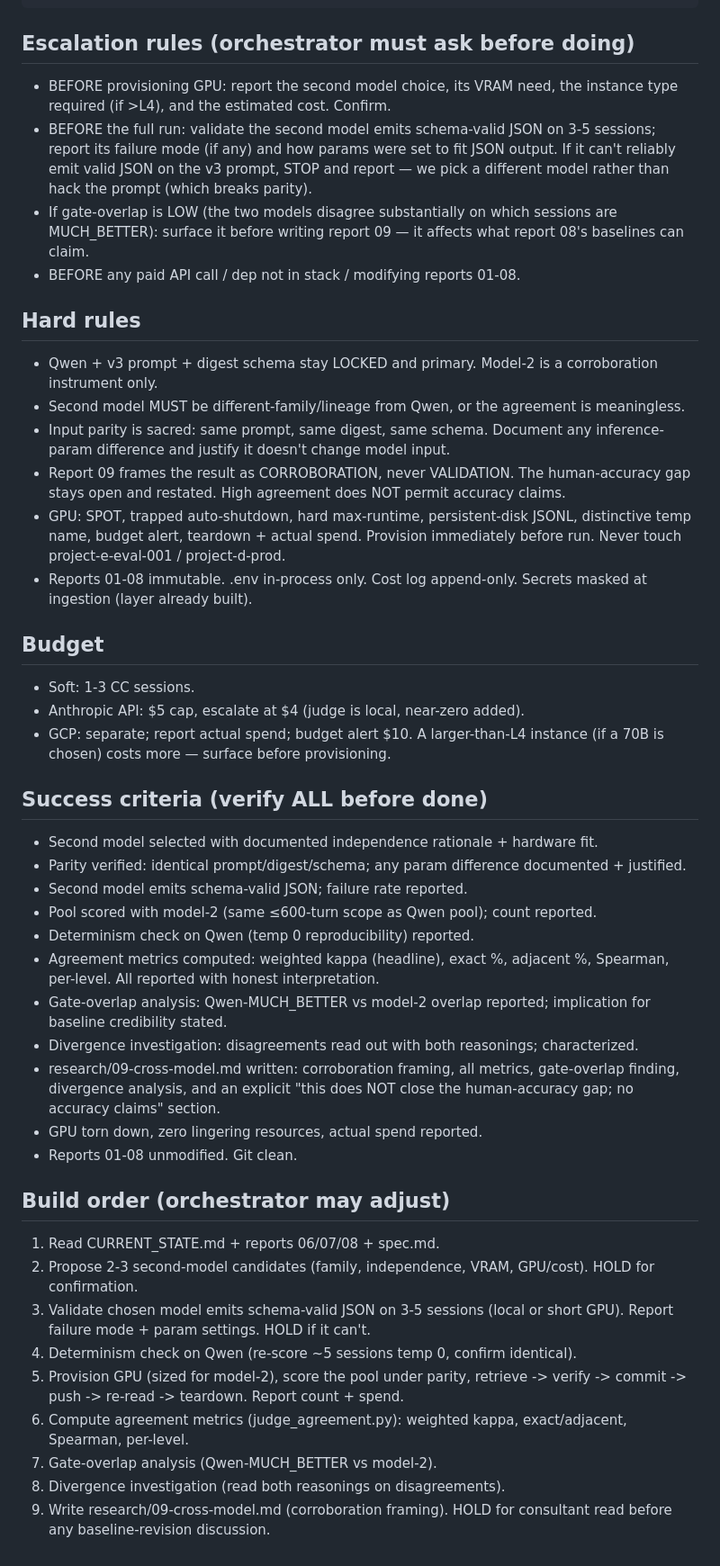
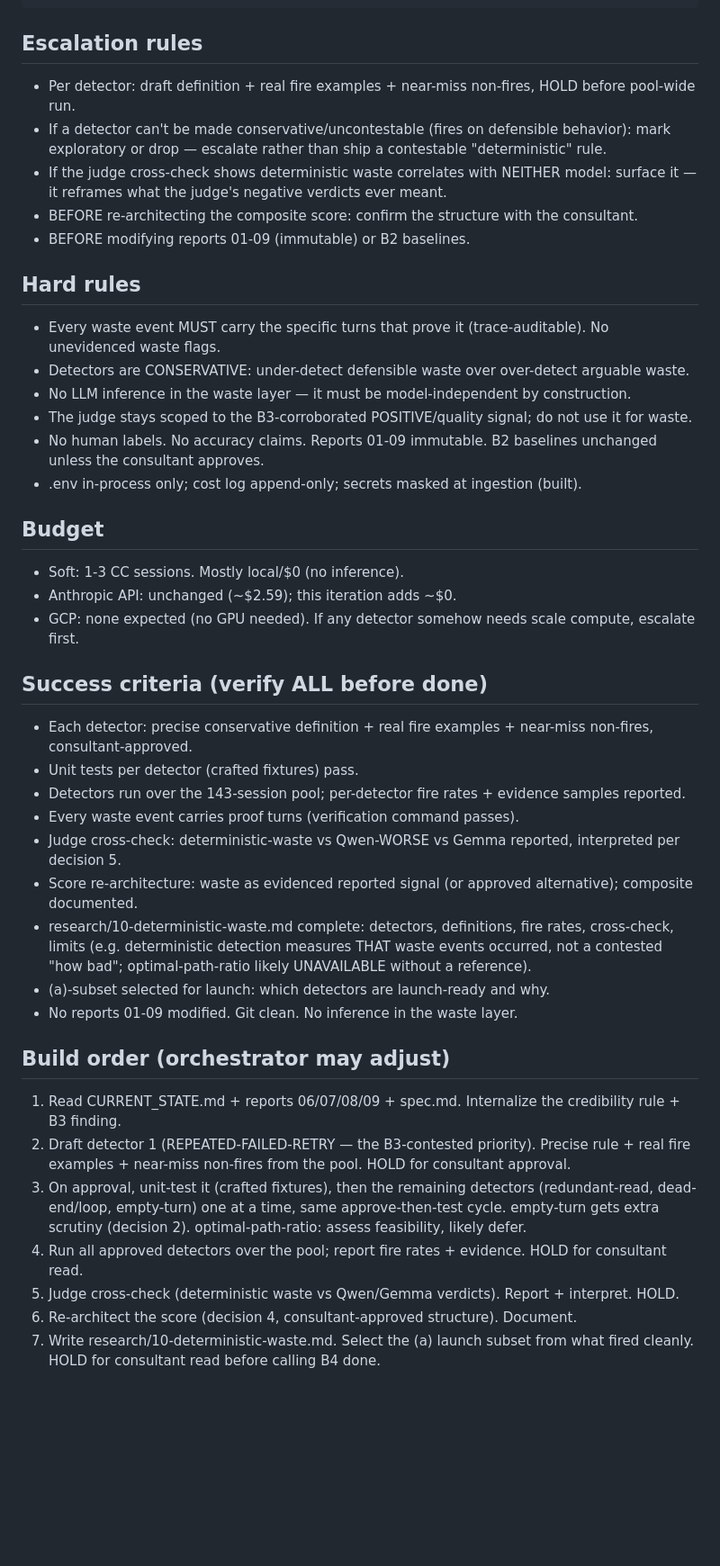
Before and after one commit to gaurav-gandhi-2411/token-efficiency-scorer, a Markdown page: spec.md, the part around one of its changes. Shown at 90% size. Drawn GitHub-style; blank space fills up the shorter version.

Commit message:
docs: B4 spec - deterministic waste detection layer

````diff
--- a/spec.md
+++ b/spec.md
@@ -78,45 +92,42 @@ research/
   required: true
 ```
 
-## Escalation rules (orchestrator must ask before doing)
-- BEFORE provisioning GPU: report the second model choice, its VRAM need, the instance type required (if >L4), and the estimated cost. Confirm.
-- BEFORE the full run: validate the second model emits schema-valid JSON on 3-5 sessions; report its failure mode (if any) and how params were set to fit JSON output. If it can't reliably emit valid JSON on the v3 prompt, STOP and report — we pick a different model rather than hack the prompt (which breaks parity).
-- If gate-overlap is LOW (the two models disagree substantially on which sessions are MUCH_BETTER): surface it before writing report 09 — it affects what report 08's baselines can claim.
-- BEFORE any paid API call / dep not in stack / modifying reports 01-08.
+## Escalation rules
+- Per detector: draft definition + real fire examples + near-miss non-fires, HOLD before pool-wide run.
+- If a detector can't be made conservative/uncontestable (fires on defensible behavior): mark exploratory or drop — escalate rather than ship a contestable "deterministic" rule.
+- If the judge cross-check shows deterministic waste correlates with NEITHER model: surface it — it reframes what the judge's negative verdicts ever meant.
+- BEFORE re-architecting the composite score: confirm the structure with the consultant.
+- BEFORE modifying reports 01-09 (immutable) or B2 baselines.
 
 ## Hard rules
-- Qwen + v3 prompt + digest schema stay LOCKED and primary. Model-2 is a corroboration instrument only.
-- Second model MUST be different-family/lineage from Qwen, or the agreement is meaningless.
-- Input parity is sacred: same prompt, same digest, same schema. Document any inference-param difference and justify it doesn't change model input.
-- Report 09 frames the result as CORROBORATION, never VALIDATION. The human-accuracy gap stays open and restated. High agreement does NOT permit accuracy claims.
-- GPU: SPOT, trapped auto-shutdown, hard max-runtime, persistent-disk JSONL, distinctive temp name, budget alert, teardown + actual spend. Provision immediately before run. Never touch project-e-eval-001 / project-d-prod.
-- Reports 01-08 immutable. .env in-process only. Cost log append-only. Secrets masked at ingestion (layer already built).
+- Every waste event MUST carry the specific turns that prove it (trace-auditable). No unevidenced waste flags.
+- Detectors are CONSERVATIVE: under-detect defensible waste over over-detect arguable waste.
+- No LLM inference in the waste layer — it must be model-independent by construction.
+- The judge stays scoped to the B3-corroborated POSITIVE/quality signal; do not use it for waste.
+- No human labels. No accuracy claims. Reports 01-09 immutable. B2 baselines unchanged unless the consultant approves.
+- .env in-process only; cost log append-only; secrets masked at ingestion (built).
 
 ## Budget
-- Soft: 1-3 CC sessions.
-- Anthropic API: $5 cap, escalate at $4 (judge is local, near-zero added).
-- GCP: separate; report actual spend; budget alert $10. A larger-than-L4 instance (if a 70B is chosen) costs more — surface before provisioning.
+- Soft: 1-3 CC sessions. Mostly local/$0 (no inference).
+- Anthropic API: unchanged (~$2.59); this iteration adds ~$0.
+- GCP: none expected (no GPU needed). If any detector somehow needs scale compute, escalate first.
 
 ## Success criteria (verify ALL before done)
-- Second model selected with documented independence rationale + hardware fit.
-- Parity verified: identical prompt/digest/schema; any param difference documented + justified.
-- Second model emits schema-valid JSON; failure rate reported.
-- Pool scored with model-2 (same ≤600-turn scope as Qwen pool); count reported.
-- Determinism check on Qwen (temp 0 reproducibility) reported.
-- Agreement metrics computed: weighted kappa (headline), exact %, adjacent %, Spearman, per-level. All reported with honest interpretation.
-- Gate-overlap analysis: Qwen-MUCH_BETTER vs model-2 overlap reported; implication for baseline credibility stated.
-- Divergence investigation: disagreements read out with both reasonings; characterized.
-- research/09-cross-model.md written: corroboration framing, all metrics, gate-overlap finding, divergence analysis, and an explicit "this does NOT close the human-accuracy gap; no accuracy claims" section.
-- GPU torn down, zero lingering resources, actual spend reported.
-- Reports 01-08 unmodified. Git clean.
+- Each detector: precise conservative definition + real fire examples + near-miss non-fires, consultant-approved.
+- Unit tests per detector (crafted fixtures) pass.
+- Detectors run over the 143-session pool; per-detector fire rates + evidence samples reported.
+- Every waste event carries proof turns (verification command passes).
+- Judge cross-check: deterministic-waste vs Qwen-WORSE vs Gemma reported, interpreted per decision 5.
+- Score re-architecture: waste as evidenced reported signal (or approved alternative); composite documented.
+- research/10-deterministic-waste.md complete: detectors, definitions, fire rates, cross-check, limits (e.g. deterministic detection measures THAT waste events occurred, not a contested "how bad"; optimal-path-ratio likely UNAVAILABLE without a reference).
+- (a)-subset selected for launch: which detectors are launch-ready and why.
+- No reports 01-09 modified. Git clean. No inference in the waste layer.
 
 ## Build order (orchestrator may adjust)
-1. Read CURRENT_STATE.md + reports 06/07/08 + spec.md.
-2. Propose 2-3 second-model candidates (family, independence, VRAM, GPU/cost). HOLD for confirmation.
-3. Validate chosen model emits schema-valid JSON on 3-5 sessions (local or short GPU). Report failure mode + param settings. HOLD if it can't.
-4. Determinism check on Qwen (re-score ~5 sessions temp 0, confirm identical).
-5. Provision GPU (sized for model-2), score the pool under parity, retrieve -> verify -> commit -> push -> re-read -> teardown. Report count + spend.
-6. Compute agreement metrics (judge_agreement.py): weighted kappa, exact/adjacent, Spearman, per-level.
-7. Gate-overlap analysis (Qwen-MUCH_BETTER vs model-2).
-8. Divergence investigation (read both reasonings on disagreements).
-9. Write research/09-cross-model.md (corroboration framing). HOLD for consultant read before any baseline-revision discussion.
+1. Read CURRENT_STATE.md + reports 06/07/08/09 + spec.md. Internalize the credibility rule + B3 finding.
+2. Draft detector 1 (REPEATED-FAILED-RETRY — the B3-contested priority). Precise rule + real fire examples + near-miss non-fires from the pool. HOLD for consultant approval.
+3. On approval, unit-test it (crafted fixtures), then the remaining detectors (redundant-read, dead-end/loop, empty-turn) one at a time, same approve-then-test cycle. empty-turn gets extra scrutiny (decision 2). optimal-path-ratio: assess feasibility, likely defer.
+4. Run all approved detectors over the pool; report fire rates + evidence. HOLD for consultant read.
+5. Judge cross-check (deterministic waste vs Qwen/Gemma verdicts). Report + interpret. HOLD.
+6. Re-architect the score (decision 4, consultant-approved structure). Document.
+7. Write research/10-deterministic-waste.md. Select the (a) launch subset from what fired cleanly. HOLD for consultant read before calling B4 done.
````
Also changed, not shown: other parts of spec.md (+62 -48 lines).
